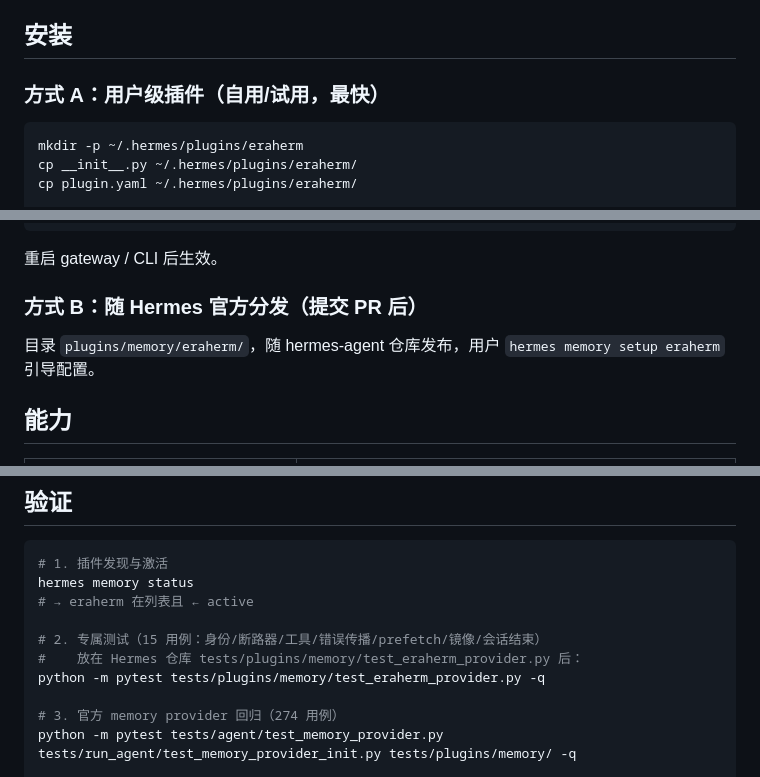
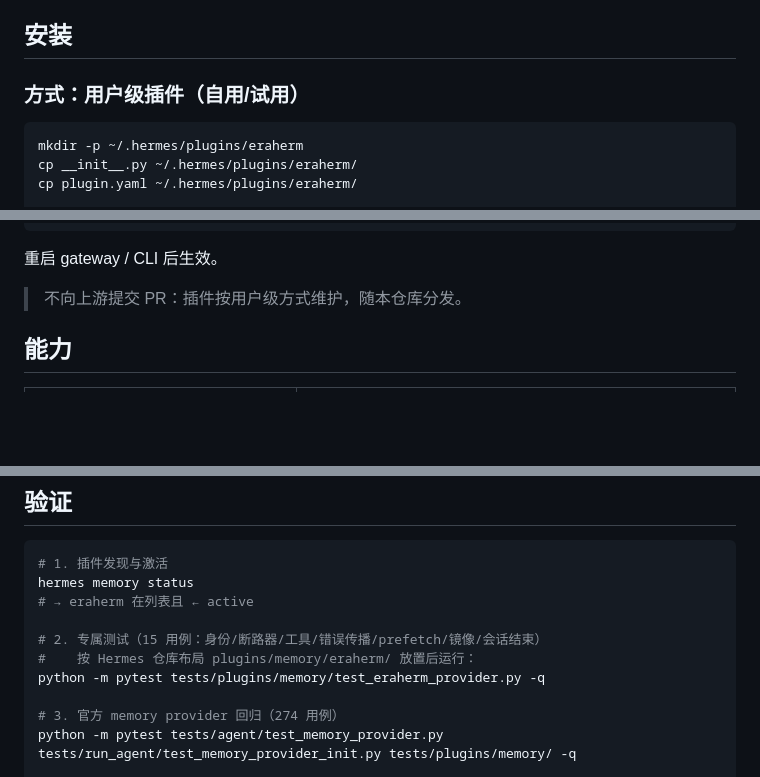
Before and after one commit to yangwenhua212/eraherm-memory, a Markdown page: hermes-plugin/README.md, 3 parts joined by grey strips. Drawn GitHub-style; blank space fills up the shorter version.

Commit message:
docs(hermes-plugin): drop upstream PR route — user-level plugin only

````diff
--- a/hermes-plugin/README.md
+++ b/hermes-plugin/README.md
@@ -7,7 +7,7 @@ EraHerm-Memory 作为 **Hermes 的长期记忆层**（Memory Provider）接入 H
 
 ## 安装
 
-### 方式 A：用户级插件（自用/试用，最快）
+### 方式：用户级插件（自用/试用）
 
 ```bash
 mkdir -p ~/.hermes/plugins/eraherm
@@ -31,9 +31,7 @@ ERAHERM_ADMIN_TOKEN=your-admin-token
 
 重启 gateway / CLI 后生效。
 
-### 方式 B：随 Hermes 官方分发（提交 PR 后）
-
-目录 `plugins/memory/eraherm/`，随 hermes-agent 仓库发布，用户 `hermes memory setup eraherm` 引导配置。
+> 不向上游提交 PR：插件按用户级方式维护，随本仓库分发。
 
 ## 能力
 
@@ -84,7 +82,7 @@ hermes memory status
 # → eraherm 在列表且 ← active
 
 # 2. 专属测试（15 用例：身份/断路器/工具/错误传播/prefetch/镜像/会话结束）
-#    放在 Hermes 仓库 tests/plugins/memory/test_eraherm_provider.py 后：
+#    按 Hermes 仓库布局 plugins/memory/eraherm/ 放置后运行：
 python -m pytest tests/plugins/memory/test_eraherm_provider.py -q
 
 # 3. 官方 memory provider 回归（274 用例）
````
